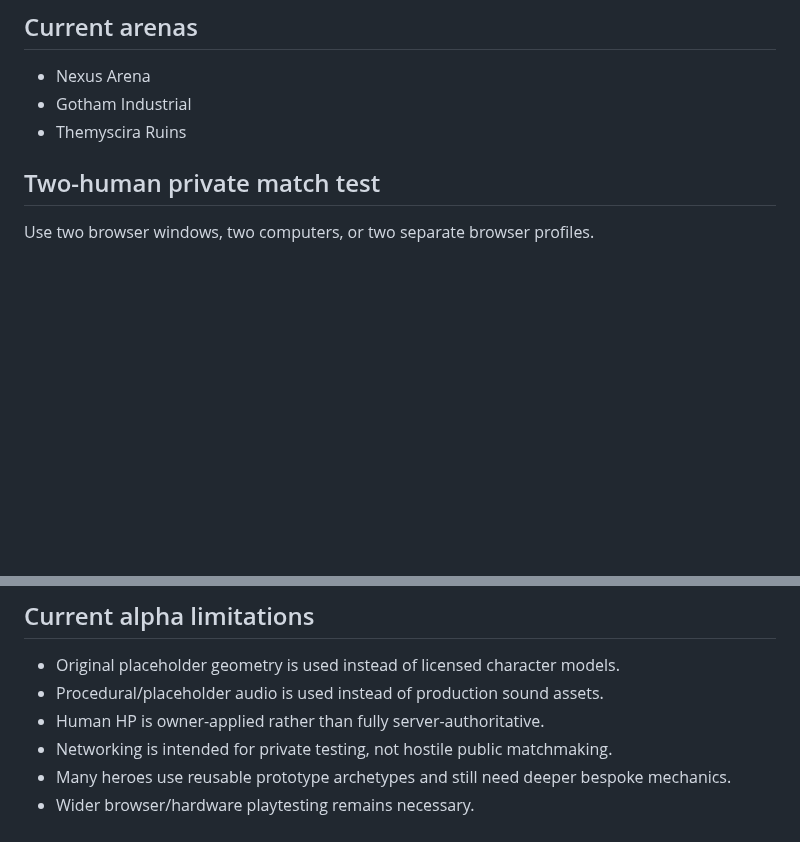
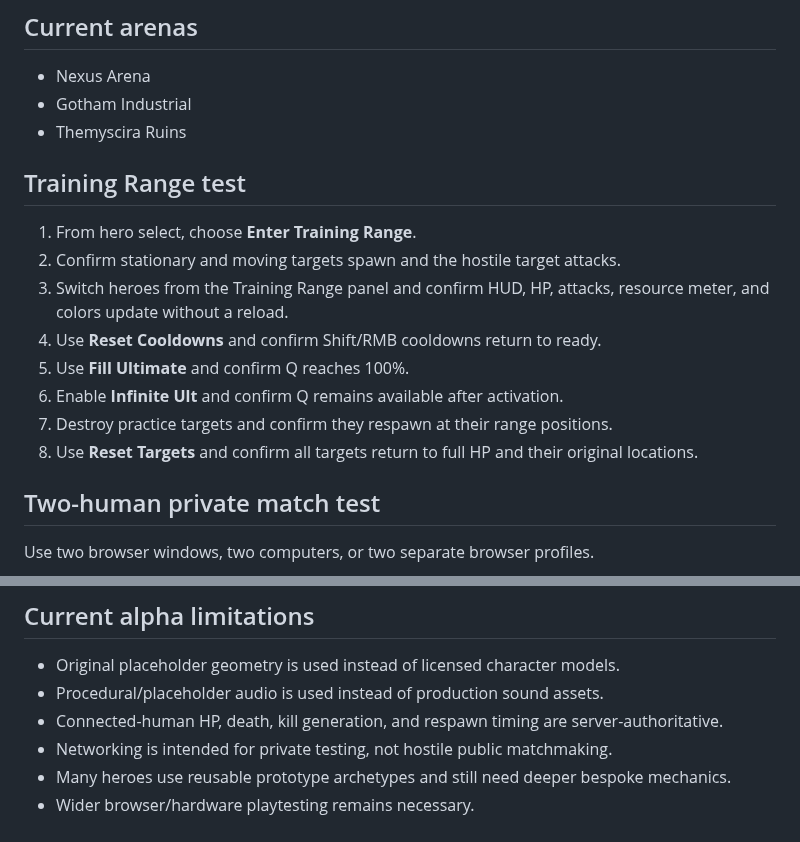
Before and after one commit to Graveyard0311/rivals-dc-game, a Markdown page: TESTING.md, 2 parts joined by grey strips. GitHub-like rendering; blank space fills up the shorter version.

Commit message:
docs: add Training Range QA checklist

```diff
--- a/TESTING.md
+++ b/TESTING.md
@@ -27,6 +27,17 @@ Offline matches run as 6v6 with bots filling every non-human slot.
 - Nexus Arena
 - Gotham Industrial
 - Themyscira Ruins
+
+## Training Range test
+
+1. From hero select, choose **Enter Training Range**.
+2. Confirm stationary and moving targets spawn and the hostile target attacks.
+3. Switch heroes from the Training Range panel and confirm HUD, HP, attacks, resource meter, and colors update without a reload.
+4. Use **Reset Cooldowns** and confirm Shift/RMB cooldowns return to ready.
+5. Use **Fill Ultimate** and confirm Q reaches 100%.
+6. Enable **Infinite Ult** and confirm Q remains available after activation.
+7. Destroy practice targets and confirm they respawn at their range positions.
+8. Use **Reset Targets** and confirm all targets return to full HP and their original locations.
 
 ## Two-human private match test
 
@@ -170,7 +181,7 @@ This is a repository-level GitHub Pages enablement restriction, not a game build
 
 - Original placeholder geometry is used instead of licensed character models.
 - Procedural/placeholder audio is used instead of production sound assets.
-- Human HP is owner-applied rather than fully server-authoritative.
+- Connected-human HP, death, kill generation, and respawn timing are server-authoritative.
 - Networking is intended for private testing, not hostile public matchmaking.
 - Many heroes use reusable prototype archetypes and still need deeper bespoke mechanics.
 - Wider browser/hardware playtesting remains necessary.
```
